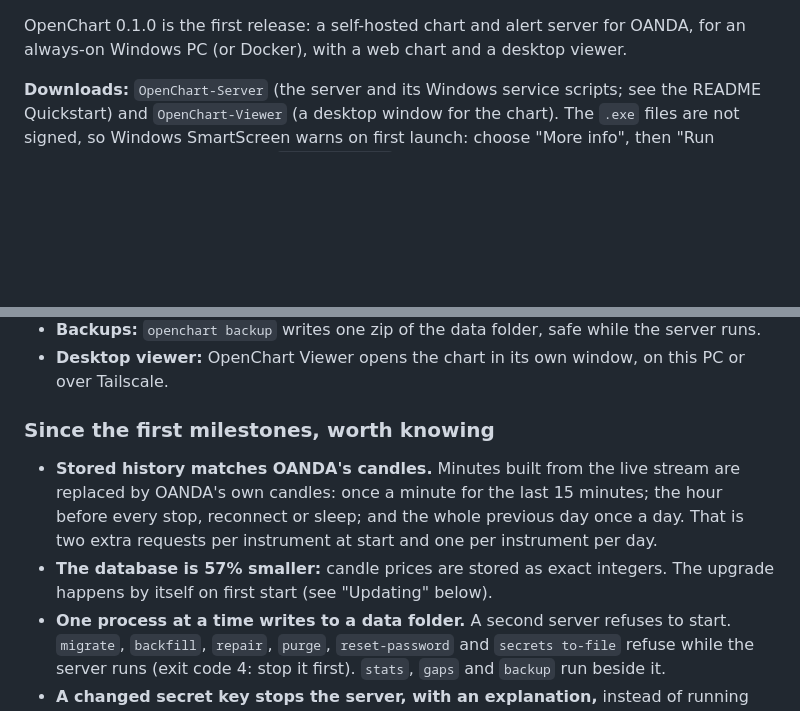
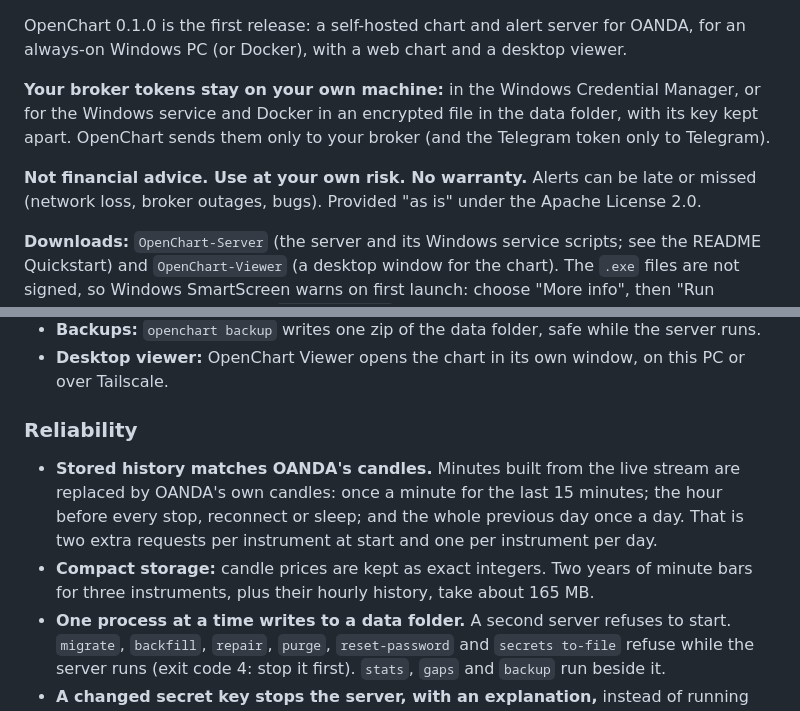
Before and after one commit to yannis-montreer/OpenChart, a Markdown page: docs/release-notes/v0.1.0.md, 2 parts joined by grey strips. Drawn GitHub-style; blank space fills up the shorter version.

```diff
--- a/docs/release-notes/v0.1.0.md
+++ b/docs/release-notes/v0.1.0.md
@@ -1,5 +1,12 @@
 OpenChart 0.1.0 is the first release: a self-hosted chart and alert server for OANDA, for an
 always-on Windows PC (or Docker), with a web chart and a desktop viewer.
+
+**Your broker tokens stay on your own machine:** in the Windows Credential Manager, or for
+the Windows service and Docker in an encrypted file in the data folder, with its key kept
+apart. OpenChart sends them only to your broker (and the Telegram token only to Telegram).
+
+**Not financial advice. Use at your own risk. No warranty.** Alerts can be late or missed
+(network loss, broker outages, bugs). Provided "as is" under the Apache License 2.0.
 
 **Downloads:** `OpenChart-Server` (the server and its Windows service scripts; see the
 README Quickstart) and `OpenChart-Viewer` (a desktop window for the chart). The `.exe`
@@ -43,14 +50,14 @@ then "Run anyway". SHA-256 sums are in `SHA256SUMS.txt`.
 - **Desktop viewer:** OpenChart Viewer opens the chart in its own window, on this PC or
   over Tailscale.
 
-### Since the first milestones, worth knowing
+### Reliability
 
 - **Stored history matches OANDA's candles.** Minutes built from the live stream are
   replaced by OANDA's own candles: once a minute for the last 15 minutes; the hour before
   every stop, reconnect or sleep; and the whole previous day once a day. That is two
   extra requests per instrument at start and one per instrument per day.
-- **The database is 57% smaller:** candle prices are stored as exact integers. The upgrade
-  happens by itself on first start (see "Updating" below).
+- **Compact storage:** candle prices are kept as exact integers. Two years of minute bars
+  for three instruments, plus their hourly history, take about 165 MB.
 - **One process at a time writes to a data folder.** A second server refuses to start.
   `migrate`, `backfill`, `repair`, `purge`, `reset-password` and `secrets to-file`
   refuse while the server runs (exit code 4: stop it first). `stats`, `gaps` and
```
Also changed, not shown: README.md (+1 -1 lines).
